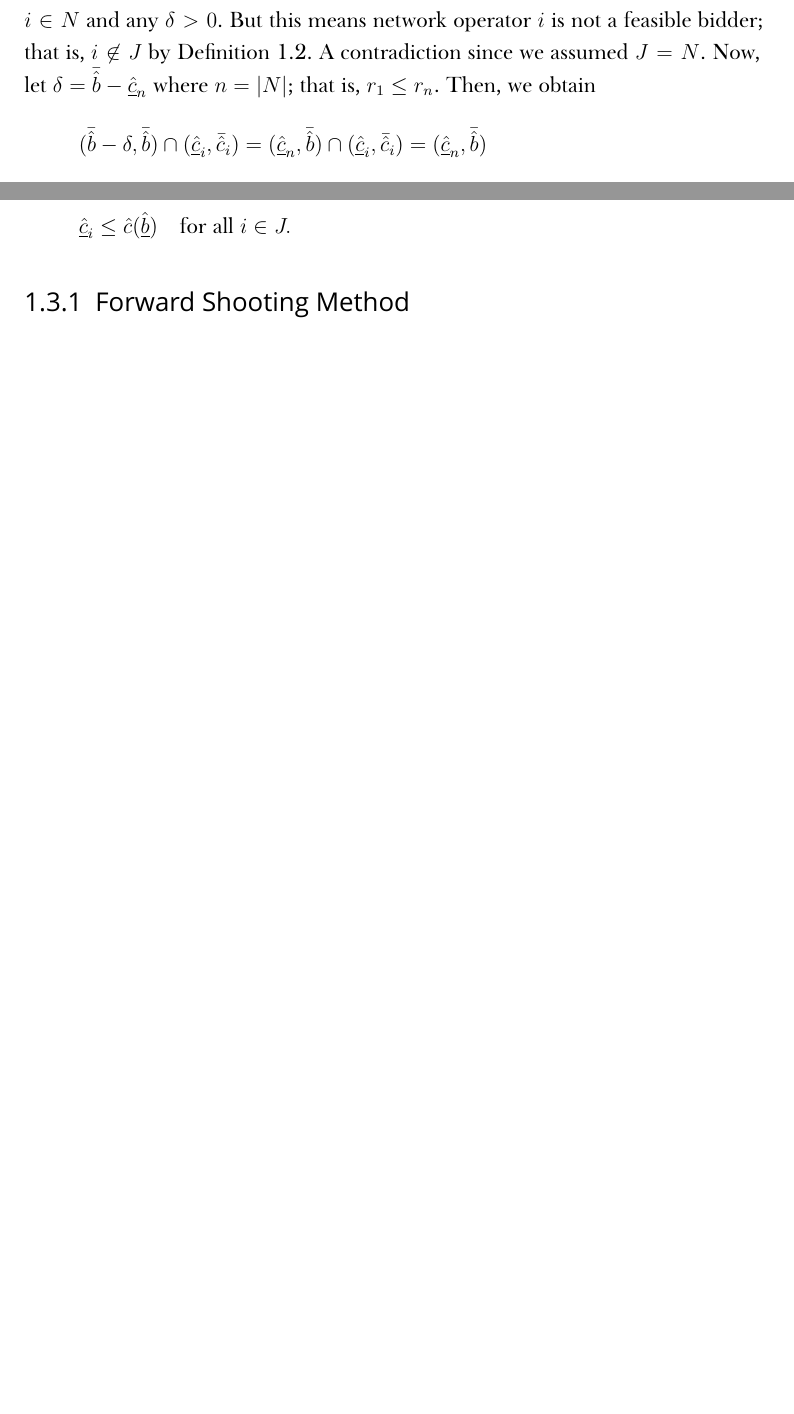
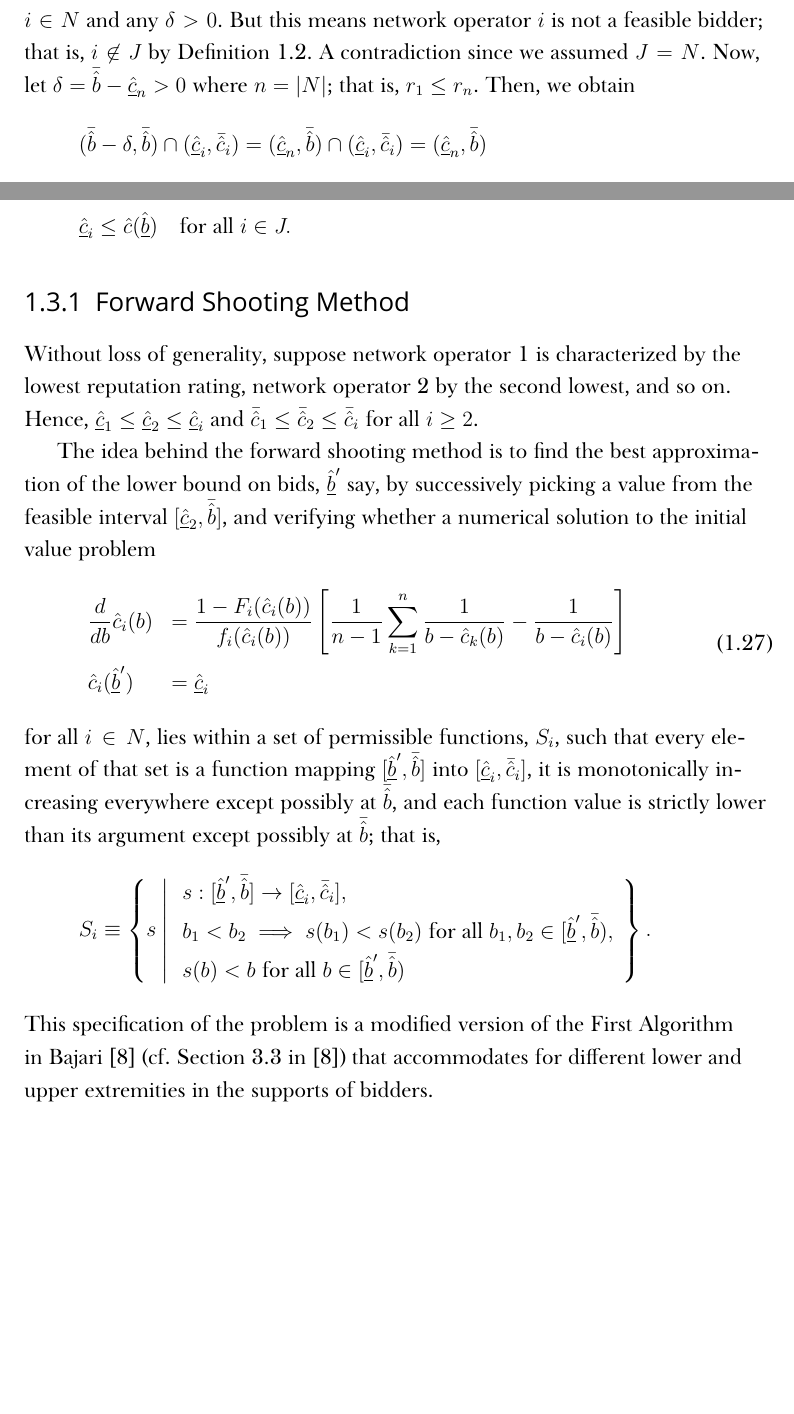
Before and after one commit to kubkon/Thesis, a LaTeX thesis (Thesis.tex, which reads Indirect/Indirect.tex): two parts of pages 18 and 20 of 25 before the commit and two parts of pages 18 and 20 of 26 after it, joined at a grey line, cut so that both start at the same text, the shorter picture padded with empty space. Compiled offline with XeLaTeX; a missing font is replaced by an installed copy or a similar font.

Commit message:
Start describing forward shooting method.

```diff
--- a/Indirect/Indirect.tex
+++ b/Indirect/Indirect.tex
@@ -361,7 +361,7 @@ The literature is mostly concerned with asymmetric first-price auctions in which
 
 However, both scenarios (the one considered in the literature and the one at hand) share a common difficulty: the fact that the common lower bound on bids, $\underline{\hat{b}}$, is unknown \emph{a priori} \cite{HubbardPaarsch2011}. On the other hand, since the common upper bound on bids, $\bar{\hat{b}}$, is known \emph{a priori}, it would seem that any well-known finite-difference method, such as Euler or Runge-Kutta methods, could be applied to the system of ODEs in Equation~\eqref{eq:foc_ode_indirect} with the upper bound on bids as a starting point (the so-called \emph{terminal value problem}). As shown by Hubbard and Paarsch~\cite{HubbardPaarsch2011}, the system does not satisfy the Lipschitz condition for continuity as we approach the upper bound on bids, $\bar{\hat{b}}$. Therefore, much of the theory of ordinary differential equations no longer applies. In practice, this effectively means that the numerical solution obtained using a finite-difference method applied to the terminal value problem will quickly diverge. FIX:ME Provide a graphical example.
 
-In this section, we shall consider two numerical algorithms which overcome the aforementioned problem: the forward shooting method, and the polynomial projection method, both of which were first proposed by Bajari~\cite{Bajari2001a}. To this end, let costs, $c_i$, be drawn from a uniform distribution for all network operators as in Section~\ref{sec:restricted_case_n_2_indirect}. Again, this implies that the distribution of costs-hats, $\hat{c}_i$, is uniform with supports $[\underline{\hat{c}}_i, \bar{\hat{c}}_i] = [(1-w)r_i, (1-w)r_i + w]$ for all $i\in N$. We shall concentrate only on cases in which $J=N$; that is, $\underline{\hat{c}}_i < \bar{\hat{b}}$ for all $i\in N$. Note that assumption 3 in Assumptions~\ref{ass:assumptions_generic_indirect} is satisfied even if there exists two or more network operators characterized by the lowest reputation rating. To see this, let, without loss of generality, network operators 1 and 2 be characterized by the lowest reputation rating. Then, $\bar{\hat{c}}_1 = \bar{\hat{c}}_2$. Recall that $\bar{\hat{b}}\in [\bar{\hat{c}}_1, \bar{\hat{c}}_2]$ by Definition~\ref{def:upper_bound_bids_indirect}. Thus, $\bar{\hat{b}} = \bar{\hat{c}}_1$. For assumption 3 in Assumptions~\ref{ass:assumptions_generic_indirect} not to hold, we require $\bar{\hat{b}} = \bar{\hat{c}}_1 \leq \underline{\hat{c}}_i$ for any $i\in N$ and any $\delta>0$. But this means network operator $i$ is not a feasible bidder; that is, $i\not\in J$ by Definition~\ref{def:feasible_bidders_indirect}. A contradiction since we assumed $J = N$. Now, let $\delta = \bar{\hat{b}} - \underline{\hat{c}}_n$ where $n = |N|$; that is, $r_1\leq r_n$. Then, we obtain
+In this section, we shall consider two numerical algorithms which overcome the aforementioned problem: the forward shooting method, and the polynomial projection method, both of which were first proposed by Bajari~\cite{Bajari2001a}. To this end, let costs, $c_i$, be drawn from a uniform distribution for all network operators as in Section~\ref{sec:restricted_case_n_2_indirect}. Again, this implies that the distribution of costs-hats, $\hat{c}_i$, is uniform with supports $[\underline{\hat{c}}_i, \bar{\hat{c}}_i] = [(1-w)r_i, (1-w)r_i + w]$ for all $i\in N$. We shall concentrate only on cases in which $J=N$; that is, $\underline{\hat{c}}_i < \bar{\hat{b}}$ for all $i\in N$. Note that assumption 3 in Assumptions~\ref{ass:assumptions_generic_indirect} is satisfied even if there exists two or more network operators characterized by the lowest reputation rating. To see this, let, without loss of generality, network operators 1 and 2 be characterized by the lowest reputation rating. Then, $\bar{\hat{c}}_1 = \bar{\hat{c}}_2$. Recall that $\bar{\hat{b}}\in [\bar{\hat{c}}_1, \bar{\hat{c}}_2]$ by Definition~\ref{def:upper_bound_bids_indirect}. Thus, $\bar{\hat{b}} = \bar{\hat{c}}_1$. For assumption 3 in Assumptions~\ref{ass:assumptions_generic_indirect} not to hold, we require $\bar{\hat{b}} = \bar{\hat{c}}_1 \leq \underline{\hat{c}}_i$ for any $i\in N$ and any $\delta>0$. But this means network operator $i$ is not a feasible bidder; that is, $i\not\in J$ by Definition~\ref{def:feasible_bidders_indirect}. A contradiction since we assumed $J = N$. Now, let $\delta = \bar{\hat{b}} - \underline{\hat{c}}_n > 0$ where $n = |N|$; that is, $r_1\leq r_n$. Then, we obtain
 \begin{equation*}
 (\bar{\hat{b}}-\delta, \bar{\hat{b}})\cap (\underline{\hat{c}}_i, \bar{\hat{c}}_i) = (\underline{\hat{c}}_n, \bar{\hat{b}})\cap (\underline{\hat{c}}_i, \bar{\hat{c}}_i) = (\underline{\hat{c}}_n, \bar{\hat{b}})
 \end{equation*}
@@ -401,7 +401,27 @@ for network operators $j\in J, j\not\in I$, and by the system in Equation~\eqref
 
 \subsection{Forward Shooting Method} % (fold)
 \label{sub:forward_shooting_method_indirect}
+Without loss of generality, suppose network operator 1 is characterized by the lowest reputation rating, network operator 2 by the second lowest, and so on. Hence, $\underline{\hat{c}}_1\leq \underline{\hat{c}}_2\leq \underline{\hat{c}}_i$ and $\bar{\hat{c}}_1\leq \bar{\hat{c}}_2\leq \bar{\hat{c}}_i$ for all $i\geq 2$.
 
+The idea behind the forward shooting method is to find the best approximation of the lower bound on bids, $\underline{\hat{b}}'$ say, by successively picking a value from the feasible interval $[\underline{\hat{c}}_2, \bar{\hat{b}}]$, and verifying whether a numerical solution to the initial value problem
+\begin{equation}
+  \label{eq:fsm_initial_value_problem_indirect}
+  \begin{array}{ll}
+    \displaystyle\frac{d}{db}\hat{c}_i(b) &= \displaystyle\frac{1 - F_i(\hat{c}_i(b))}{f_i(\hat{c}_i(b))}\left[ \frac{1}{n-1}\sum_{k=1}^n\frac{1}{b - \hat{c}_k(b)} - \frac{1}{b - \hat{c}_i(b)} \right] \\[2ex]
+    \hat{c}_i(\underline{\hat{b}}') &= \underline{\hat{c}}_i
+  \end{array}
+\end{equation}
+for all $i\in N$, lies within a set of permissible functions, $S_i$, such that every element of that set is a function mapping $[\underline{\hat{b}}', \bar{\hat{b}}]$ into $[\underline{\hat{c}}_i, \bar{\hat{c}}_i]$, it is monotonically increasing everywhere except possibly at $\bar{\hat{b}}$, and each function value is strictly lower than its argument except possibly at $\bar{\hat{b}}$; that is,
+\begin{equation*}
+  S_i\equiv\left\{s \:\middle\vert\:
+  \begin{array}{l}
+    s: [\underline{\hat{b}}', \bar{\hat{b}}]\to [\underline{\hat{c}}_i, \bar{\hat{c}}_i],\\
+    b_1 < b_2\implies s(b_1) < s(b_2) \text{ for all }b_1,b_2\in [\underline{\hat{b}}', \bar{\hat{b}}),\\
+    s(b) < b \text{ for all }b\in [\underline{\hat{b}}', \bar{\hat{b}})
+  \end{array}
+  \right\}.
+\end{equation*}
+This specification of the problem is a modified version of the First Algorithm in Bajari~\cite{Bajari2001a} (cf.~Section~3.3 in~\cite{Bajari2001a}) that accommodates for different lower and upper extremities in the supports of bidders.
 % subsection forward_shooting_method_indirect (end)
 
 \subsection{Polynomial Projection Method} % (fold)
```
